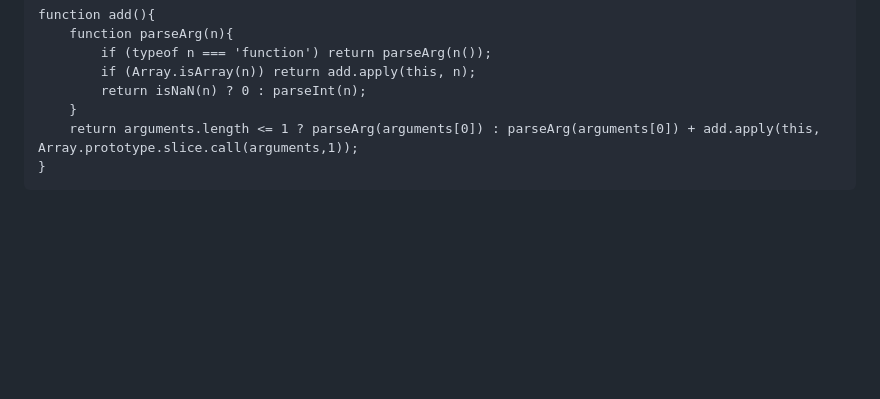
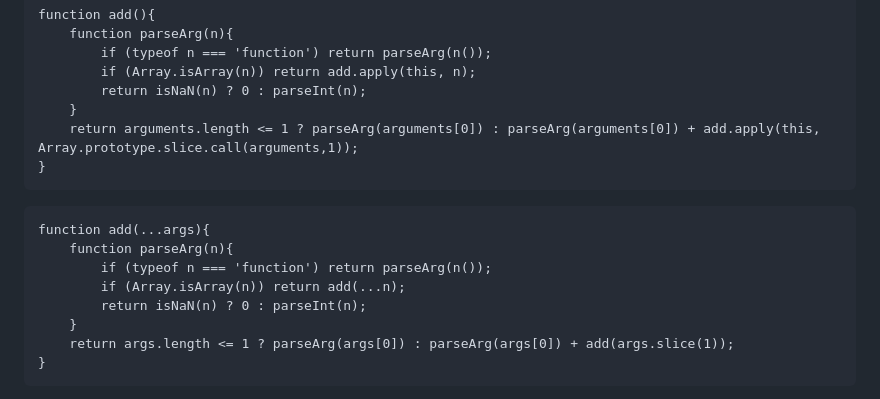
Before and after one commit to tkmagesh/Ellucian-TypeScript-May-2023, a Markdown page: Day-01/01-intro.md, the part around the change. Rendered like a GitHub page; blank space fills up the shorter version.

````diff
--- a/Day-01/01-intro.md
+++ b/Day-01/01-intro.md
@@ -42,6 +42,17 @@ function add(){
         return isNaN(n) ? 0 : parseInt(n);
     }
     return arguments.length <= 1 ? parseArg(arguments[0]) : parseArg(arguments[0]) + add.apply(this, Array.prototype.slice.call(arguments,1));
+}
+```
+
+```
+function add(...args){
+    function parseArg(n){
+        if (typeof n === 'function') return parseArg(n());
+        if (Array.isArray(n)) return add(...n);
+        return isNaN(n) ? 0 : parseInt(n);
+    }
+    return args.length <= 1 ? parseArg(args[0]) : parseArg(args[0]) + add(args.slice(1));
 }
 ```
 
````
Also changed, not shown: Day-02/01-typescript.md (added, +93 -0 lines).
